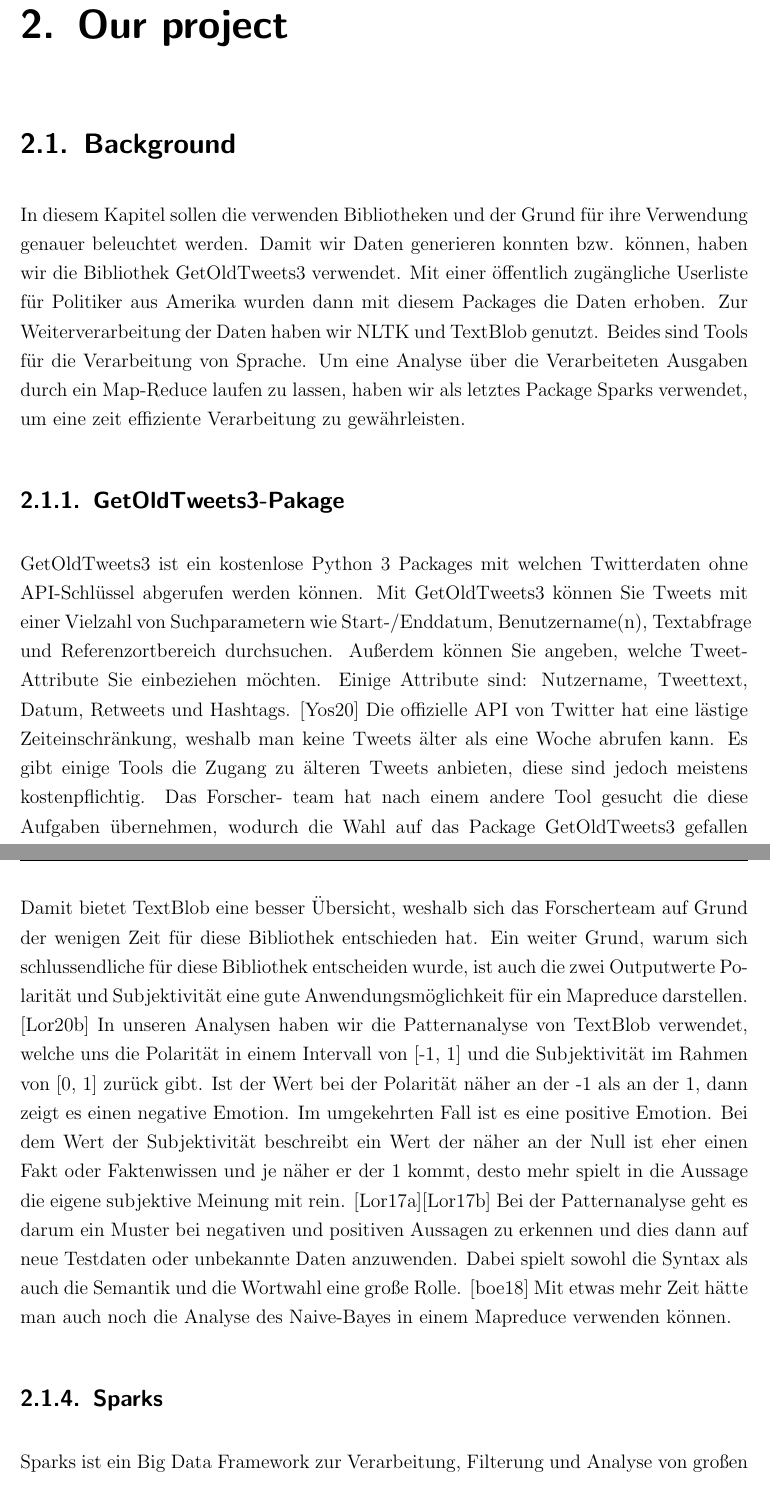
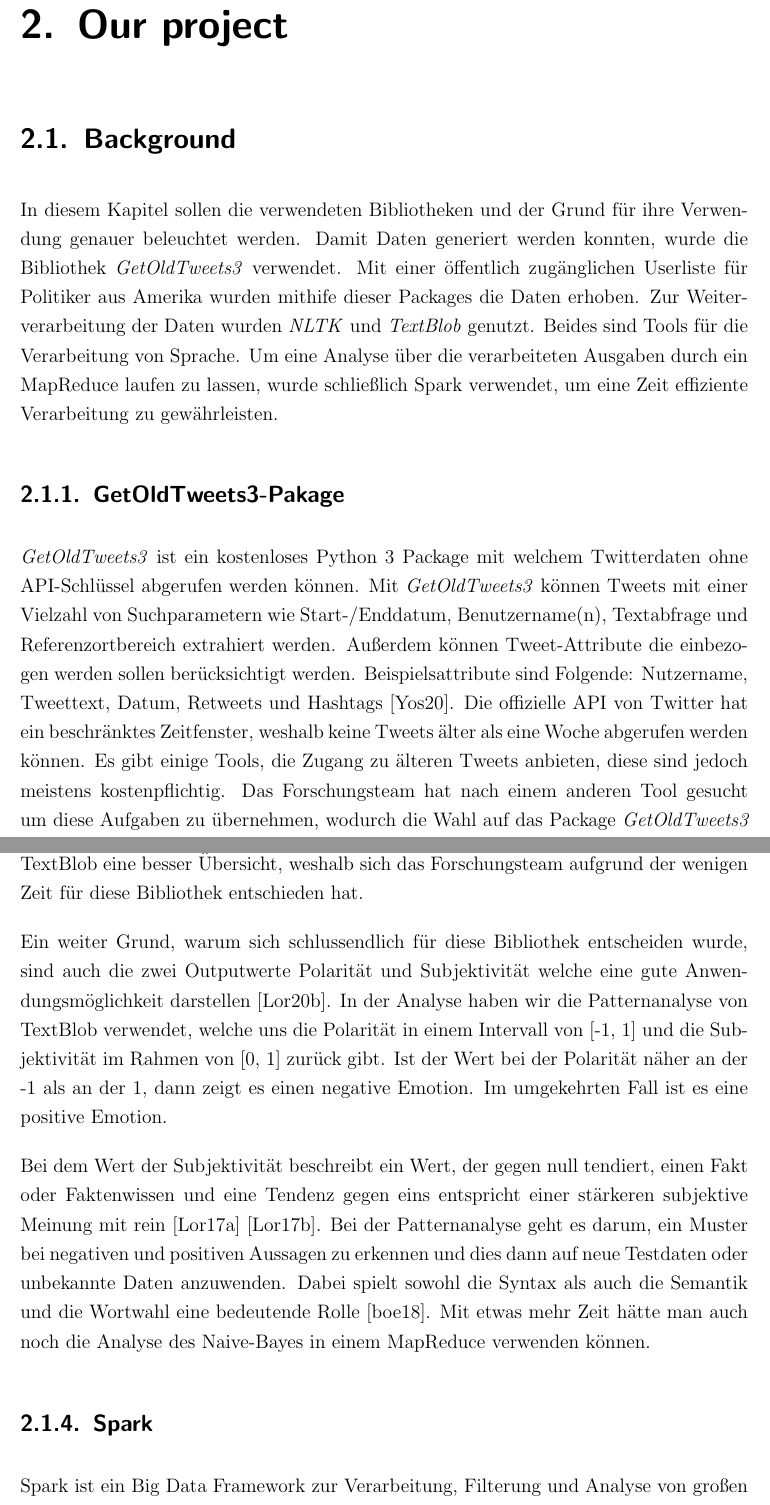
Before and after one commit to VieVaWaldi/PoliticalDespairTwitter, a LaTeX thesis (paper/Paper.tex, which reads paper/content/Kapitel2/2_1_Hintergrund.tex): two parts of pages 7 and 10 of 18, joined at a grey line, cut so that both start at the same text. Compiled offline with pdfLaTeX.

Commit message:
Refactor 3

```diff
--- a/paper/content/Kapitel2/2_1_Hintergrund.tex
+++ b/paper/content/Kapitel2/2_1_Hintergrund.tex
@@ -1,19 +1,8 @@
 \section{Background}
 
+In diesem Kapitel sollen die verwendeten Bibliotheken und der Grund für ihre Verwendung genauer beleuchtet werden. Damit Daten generiert werden konnten, wurde die Bibliothek \textit{GetOldTweets3} verwendet. Mit einer öffentlich zugänglichen Userliste für Politiker aus Amerika wurden mithife dieser Packages die Daten erhoben. Zur Weiterverarbeitung der Daten wurden \textit{NLTK} und \textit{TextBlob} genutzt. Beides sind Tools für die Verarbeitung von Sprache. Um eine Analyse über die verarbeiteten Ausgaben durch ein MapReduce laufen zu lassen, wurde schließlich Spark verwendet, um eine Zeit effiziente Verarbeitung zu gewährleisten.
 
-	In diesem Kapitel sollen die verwenden Bibliotheken und der Grund für ihre Verwendung genauer beleuchtet werden. Damit wir Daten generieren konnten bzw.
-	können, haben wir die Bibliothek GetOldTweets3 verwendet. Mit einer öffentlich zugängliche Userliste für Politiker aus Amerika wurden dann mit diesem
-	Packages die Daten erhoben. Zur Weiterverarbeitung der Daten haben wir NLTK und TextBlob genutzt. Beides sind Tools für die Verarbeitung von Sprache. Um
-	eine Analyse über  die Verarbeiteten Ausgaben durch ein Map-Reduce laufen zu lassen, haben wir als letztes Package Sparks verwendet, um eine zeit
-	effiziente Verarbeitung zu gewährleisten.
+\subsection{GetOldTweets3-Pakage}
 
+\textit{GetOldTweets3} ist ein kostenloses Python 3 Package mit welchem Twitterdaten ohne API-Schlüssel abgerufen werden können. Mit \textit{GetOldTweets3} können Tweets mit einer Vielzahl von Suchparametern wie Start-/Enddatum, Benutzername(n), Textabfrage und Referenzortbereich extrahiert werden. Außerdem können Tweet-Attribute die einbezogen werden sollen berücksichtigt werden. Beispielsattribute sind Folgende: Nutzername, Tweettext, Datum, Retweets und Hashtags \citeint{userguid}. Die offizielle API von Twitter hat ein beschränktes Zeitfenster, weshalb keine Tweets älter als eine Woche abgerufen werden können. Es gibt einige Tools, die Zugang zu älteren Tweets anbieten, diese sind jedoch meistens kostenpflichtig. Das Forschungsteam hat nach einem anderen Tool gesucht um diese Aufgaben zu übernehmen, wodurch die Wahl auf das Package  \textit{GetOldTweets3} gefallen ist \citeint{python}.
 
-	\subsection{GetOldTweets3-Pakage}
-
-	GetOldTweets3 ist ein kostenlose Python 3 Packages mit welchen Twitterdaten ohne API-Schlüssel abgerufen werden können.
-	Mit GetOldTweets3 können Sie Tweets mit einer Vielzahl von Suchparametern wie Start-/Enddatum, Benutzername(n), Textabfrage
-	und Referenzortbereich durchsuchen. Außerdem können Sie angeben, welche Tweet-Attribute Sie einbeziehen möchten. Einige Attribute
-	sind: Nutzername, Tweettext, Datum, Retweets und Hashtags. \citeint{userguid}
-	Die offizielle API von Twitter hat eine lästige Zeiteinschränkung, weshalb man keine Tweets älter als eine Woche abrufen
-	kann. Es gibt einige Tools die Zugang zu älteren Tweets anbieten, diese sind jedoch meistens kostenpflichtig. Das Forscher-
-	team hat nach einem andere Tool gesucht die diese Aufgaben übernehmen, wodurch die Wahl auf das Package GetOldTweets3 gefallen
@@ -69,15 +37,10 @@
-	benötigt damit auch mehr Einarbeitungszeit. Damit bietet TextBlob eine besser Übersicht, weshalb sich das Forscherteam auf Grund der wenigen Zeit für
-	diese Bibliothek entschieden hat. Ein weiter Grund, warum sich schlussendliche für diese Bibliothek entscheiden wurde, ist auch die zwei Outputwerte
-	Polarität und Subjektivität eine gute Anwendungsmöglichkeit für ein Mapreduce darstellen. \citeint{userguideText}
-	In unseren Analysen haben wir die Patternanalyse von TextBlob verwendet, welche uns die Polarität in einem Intervall von [-1, 1] und die Subjektivität im
-	Rahmen von [0, 1] zurück gibt. Ist der Wert bei der Polarität näher an der -1 als an der 1, dann zeigt es einen negative Emotion. Im umgekehrten Fall ist
-	es eine positive Emotion. Bei dem Wert der Subjektivität beschreibt ein Wert der näher an der Null ist eher einen Fakt oder Faktenwissen und je näher er
-	der 1 kommt, desto mehr spielt in die Aussage die eigene subjektive Meinung mit rein. \citeint{semtiment}\citeint{blobkgit}
-	Bei der Patternanalyse geht es darum ein Muster bei negativen und positiven Aussagen zu erkennen und dies dann auf neue Testdaten oder unbekannte Daten
-	anzuwenden. Dabei spielt sowohl die Syntax als auch die Semantik und die Wortwahl eine große Rolle. \citeint{pattern}
-	Mit etwas mehr Zeit hätte man auch noch die Analyse des Naive-Bayes in einem Mapreduce verwenden können.
+TextBlob ist eine Python Bibliothek für Python zwei und drei. Diesem Package arbeiten, ähnlich wie NLTK, mit verschiedenen Packages, welche in Python schon verfügbar sind. In TextBlob sind zwei verschiedene semantische Analysen vorhanden. Da gibt es zum einen die Patternanalyse verwendet, welche die Pattern Bibliothek in Python nutzt, und dann gibt es da noch die Naive-Bayes-Analyse \citeint{blob}. Hier stellt NLTK zum Beispiel mehr zur Verfügung, aber benötigt damit auch mehr Einarbeitungszeit. Damit bietet TextBlob eine besser Übersicht, weshalb sich das Forschungsteam aufgrund der wenigen Zeit für diese Bibliothek entschieden hat.
+
+Ein weiter Grund, warum sich schlussendlich für diese Bibliothek entscheiden wurde, sind auch die zwei Outputwerte Polarität und Subjektivität welche eine gute Anwendungsmöglichkeit darstellen \citeint{userguideText}. In der Analyse haben wir die Patternanalyse von TextBlob verwendet, welche uns die Polarität in einem Intervall von [-1, 1] und die Subjektivität im Rahmen von [0, 1] zurück gibt. Ist der Wert bei der Polarität näher an der -1 als an der 1, dann zeigt es einen negative Emotion. Im umgekehrten Fall ist es eine positive Emotion.
+
+Bei dem Wert der Subjektivität beschreibt ein Wert, der gegen null tendiert, einen Fakt oder Faktenwissen und eine Tendenz gegen eins entspricht einer stärkeren subjektive Meinung mit rein \citeint{semtiment} \citeint{blobkgit}. Bei der Patternanalyse geht es darum, ein Muster bei negativen und positiven Aussagen zu erkennen und dies dann auf neue Testdaten oder unbekannte Daten anzuwenden. Dabei spielt sowohl die Syntax als auch die Semantik und die Wortwahl eine bedeutende Rolle \citeint{pattern}. Mit etwas mehr Zeit hätte man auch noch die Analyse des Naive-Bayes in einem MapReduce verwenden können.
 
 
-	\subsection{Sparks}
+	\subsection{Spark}
 
-	Sparks ist ein Big Data Framework zur Verarbeitung, Filterung und Analyse von großen Datenmengen. Diese Bibliothek vereinfacht die Anwendung eines
+Spark ist ein Big Data Framework zur Verarbeitung, Filterung und Analyse von großen Datenmengen. Diese Bibliothek vereinfacht die Anwendung eines MapReduce, indem es verschiedene Funktionsweisen und Tools dafür anbietet. So begrenzt sich der Programmcode auf die wesentlichen Funktionen eines MapReduce und verschafft dadurch eine guet Übersicht über den Code. Des Weiteren stellt Spark verschiedene Datenstrukturen zur Verfügung, um die Arbeit mit großen Datenmengen zu erleichtern. Dazu gehört zum Beispiel das Resilient Distributed Datasets (RDD). Ein weiter Vorteil, den Spark bietet, ist die hohe Verarbeitungsgeschwindigkeit der Daten. Aus diesen Gründen hat sich das Forscherteam für das Mapreduce entschieden, welches in dem Forschungsprojekt Anwendung finden soll, diese Bibliothek zu verwenden, um eine einfach und zeit effiziente Verarbeitung der Twitterdaten zu haben.
```
Also changed, not shown: paper/Paper.tex (+1 -1 lines), paper/content/Kapitel2/2_3_MapReduce.tex (+1 -1 lines), paper/Paper.pdf, paper/content/Kapitel2/2_1_Hintergrund.tex (47 more changed lines), 3 other files.
